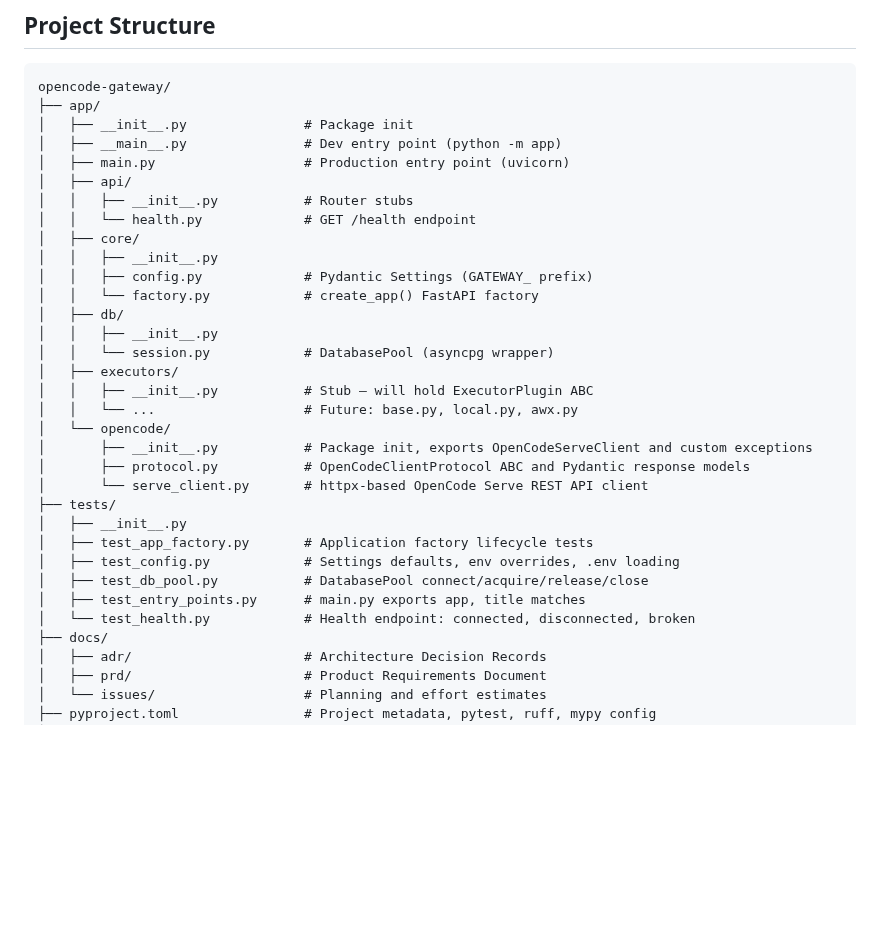
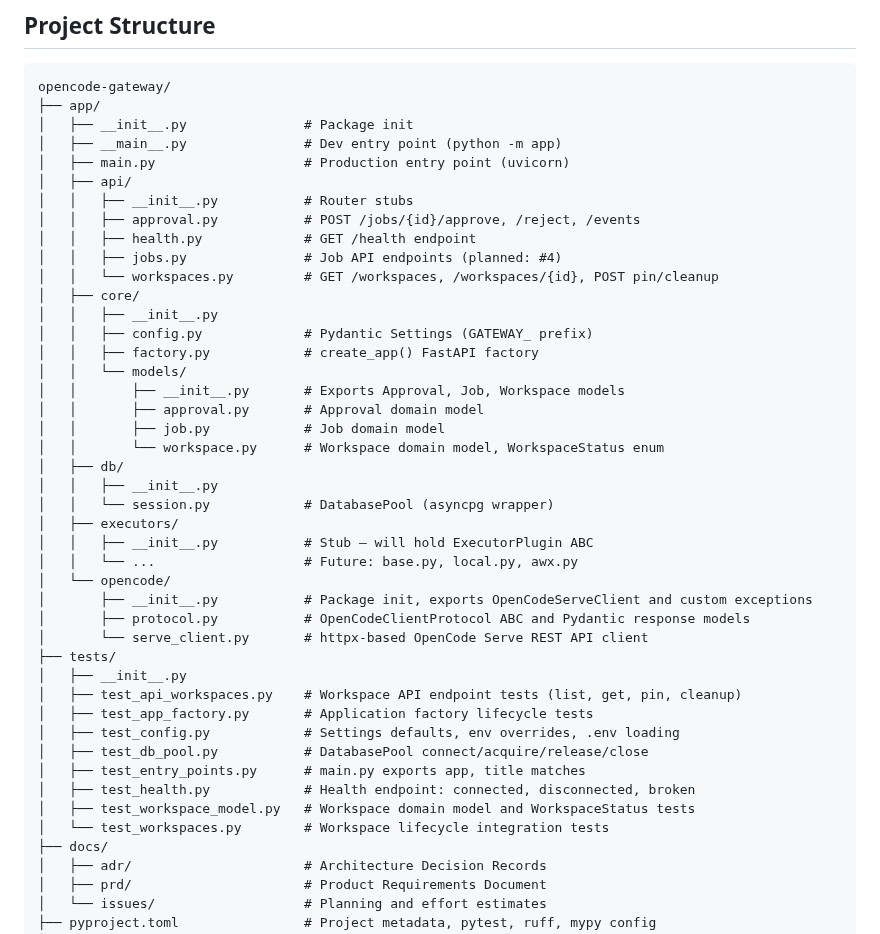
Before and after one commit to weiyentan/opencode-gateway, a Markdown page: CONTRIBUTING.md, the part around the change. Rendered like a GitHub page; blank space fills up the shorter version.

```diff
--- a/CONTRIBUTING.md
+++ b/CONTRIBUTING.md
@@ -105,11 +105,19 @@ opencode-gateway/
 │   ├── main.py                   # Production entry point (uvicorn)
 │   ├── api/
 │   │   ├── __init__.py           # Router stubs
-│   │   └── health.py             # GET /health endpoint
+│   │   ├── approval.py           # POST /jobs/{id}/approve, /reject, /events
+│   │   ├── health.py             # GET /health endpoint
+│   │   ├── jobs.py               # Job API endpoints (planned: #4)
+│   │   └── workspaces.py         # GET /workspaces, /workspaces/{id}, POST pin/cleanup
 │   ├── core/
 │   │   ├── __init__.py
 │   │   ├── config.py             # Pydantic Settings (GATEWAY_ prefix)
-│   │   └── factory.py            # create_app() FastAPI factory
+│   │   ├── factory.py            # create_app() FastAPI factory
+│   │   └── models/
+│   │       ├── __init__.py       # Exports Approval, Job, Workspace models
+│   │       ├── approval.py       # Approval domain model
+│   │       ├── job.py            # Job domain model
+│   │       └── workspace.py      # Workspace domain model, WorkspaceStatus enum
 │   ├── db/
 │   │   ├── __init__.py
 │   │   └── session.py            # DatabasePool (asyncpg wrapper)
@@ -122,11 +130,14 @@ opencode-gateway/
 │       └── serve_client.py       # httpx-based OpenCode Serve REST API client
 ├── tests/
 │   ├── __init__.py
+│   ├── test_api_workspaces.py    # Workspace API endpoint tests (list, get, pin, cleanup)
 │   ├── test_app_factory.py       # Application factory lifecycle tests
 │   ├── test_config.py            # Settings defaults, env overrides, .env loading
 │   ├── test_db_pool.py           # DatabasePool connect/acquire/release/close
 │   ├── test_entry_points.py      # main.py exports app, title matches
-│   └── test_health.py            # Health endpoint: connected, disconnected, broken
+│   ├── test_health.py            # Health endpoint: connected, disconnected, broken
+│   ├── test_workspace_model.py   # Workspace domain model and WorkspaceStatus tests
+│   └── test_workspaces.py        # Workspace lifecycle integration tests
 ├── docs/
 │   ├── adr/                      # Architecture Decision Records
 │   ├── prd/                      # Product Requirements Document
```
Also changed, not shown: README.md (+20 -8 lines).
